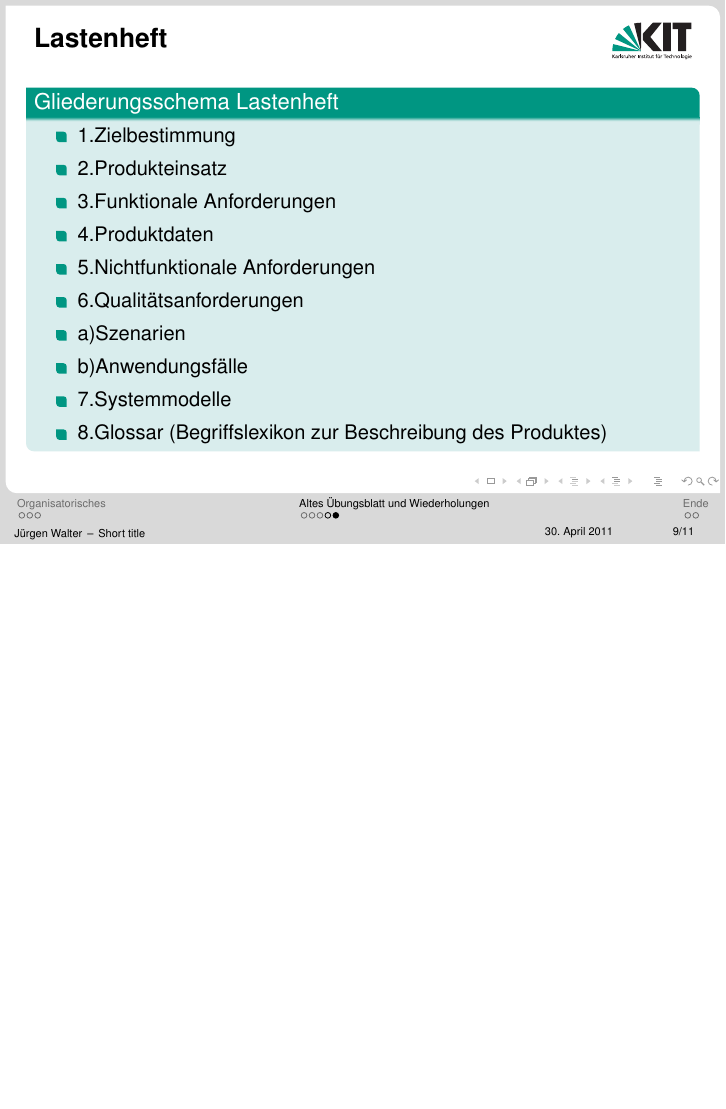
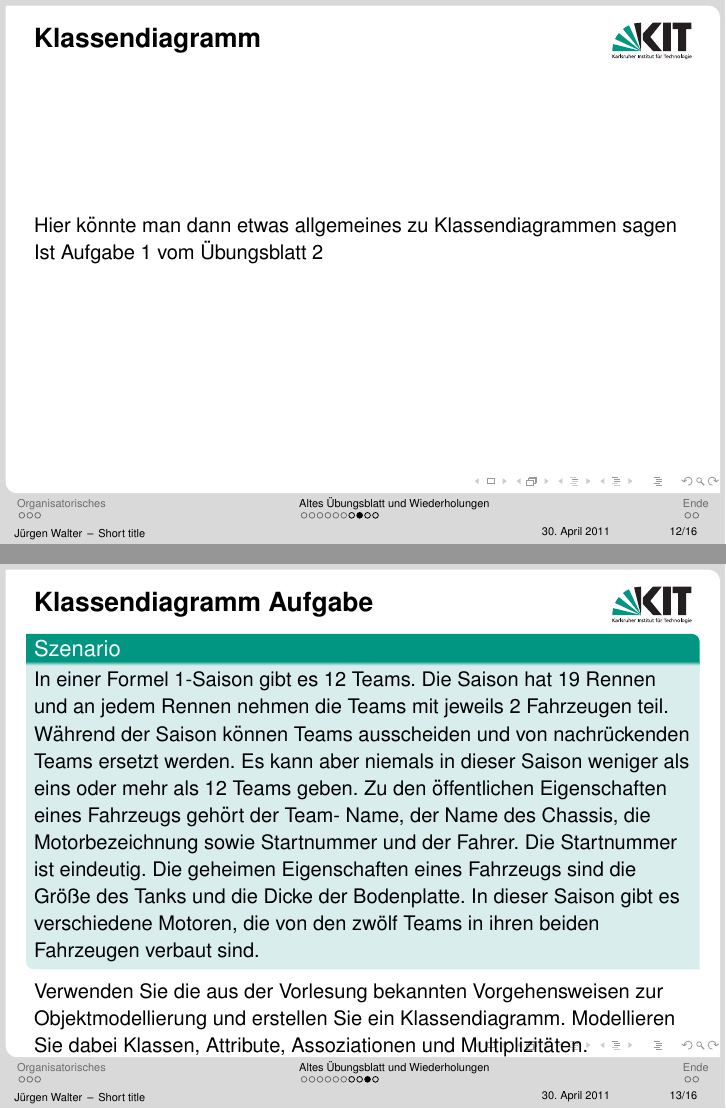
Before and after one commit to kne1p/Swt1, LaTeX slides (juergen/Tutorium01.tex): page 20 of 22 before the commit and pages 25 and 26 of 29 after it, the two joined at a grey line, the shorter picture padded with empty space. Compiled offline with pdfLaTeX.

Commit message:
Klassdiagramm Aufgabe, SVN Aufgabe und nen paar andere SAchen hinzugefügt

```diff
--- a/juergen/Tutorium01.tex
+++ b/juergen/Tutorium01.tex
@@ -164,24 +238,35 @@
 }
 
 \frame{
-\frametitle{Lastenheft}
-\begin{block}{Gliederungsschema Lastenheft}
-\begin{itemize}
-\item1.Zielbestimmung
-\item2.Produkteinsatz
-\item3.Funktionale Anforderungen
-\item4.Produktdaten
-\item5.Nichtfunktionale Anforderungen
-\item6.Qualitätsanforderungen
-\item   a)Szenarien
-\item   b)Anwendungsfälle
-\item7.Systemmodelle
-\item8.Glossar (Begriffslexikon zur Beschreibung des Produktes)
-\end{itemize}
-\end{block}
+\frametitle{Klassendiagramm}
+Hier könnte man dann etwas allgemeines zu Klassendiagrammen sagen
+
+Ist Aufgabe 1 vom Übungsblatt 2
 }
 
+\frame {
+\frametitle{Klassendiagramm Aufgabe}
+\begin{block} {Szenario}
+In einer Formel 1-Saison gibt es 12 Teams. Die Saison hat 19 Rennen und an jedem Rennen nehmen
+die Teams mit jeweils 2 Fahrzeugen teil. Während der Saison können Teams ausscheiden und von
+nachrückenden Teams ersetzt werden. Es kann aber niemals in dieser Saison weniger als eins oder
+mehr als 12 Teams geben. Zu den öffentlichen Eigenschaften eines Fahrzeugs gehört der Team-
+Name, der Name des Chassis, die Motorbezeichnung sowie Startnummer und der Fahrer. Die Startnummer
+ist eindeutig. Die geheimen Eigenschaften eines Fahrzeugs sind die Größe des Tanks und
+die Dicke der Bodenplatte. In dieser Saison gibt es verschiedene Motoren, die von den zwölf Teams
+in ihren beiden Fahrzeugen verbaut sind.
+\end{block}
 
+Verwenden Sie die aus der Vorlesung bekannten Vorgehensweisen zur Objektmodellierung und erstellen Sie
+ein Klassendiagramm. Modellieren Sie dabei Klassen, Attribute, Assoziationen und Multiplizitäten.
+
+}
+
+\frame{
+\frametitle{Musterlösung}
+\includegraphics[scale=0.5]{pics/Klassendiagramm.png}
+
+}
 
 \section{Ende}
 
```
Also changed, not shown: juergen/pics/Klassendiagramm.png (added), juergen/Tutorium01.tex (74 more changed lines).
